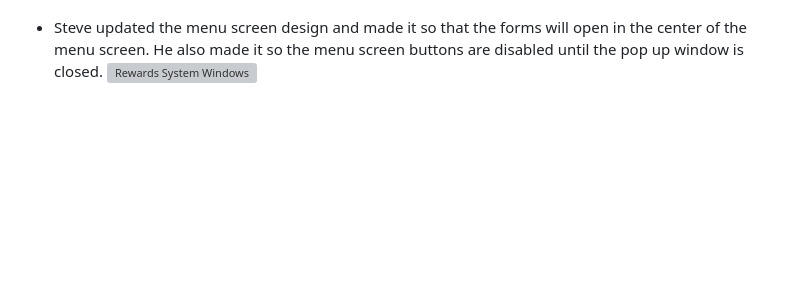
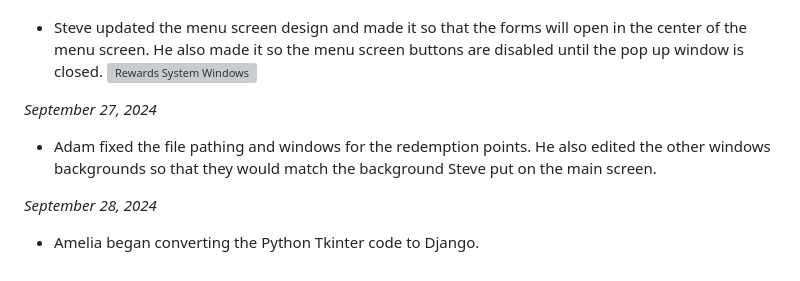
Before and after one commit to Adam513-Ello/Final_Project_SDEV220, a Markdown page: Final-Project-Status-Report.md, the part around the change. Rendered like a GitHub page; blank space fills up the shorter version; grey boxes are pictures that could not be loaded.

```diff
--- a/Final-Project-Status-Report.md
+++ b/Final-Project-Status-Report.md
@@ -114,3 +114,11 @@
 *September 25, 2024*
 * Steve updated the menu screen design and made it so that the forms will open in the center of the menu screen. He also made it so the menu screen buttons are disabled until the pop up window is closed.
 ![Rewards System Windows](https://cdn.discordapp.com/attachments/1280868273541615639/1288682674797543465/image.png?ex=66f6bb84&is=66f56a04&hm=ecc99d86621abf27df4d14416816b2547d9f4be1ccd8b90fc5968c61b4c4e721&)
+
+
+*September 27, 2024*
+* Adam fixed the file pathing and windows for the redemption points. He also edited the other windows backgrounds so that they would match the background Steve put on the main screen.
+
+
+*September 28, 2024*
+* Amelia began converting the Python Tkinter code to Django.
```
